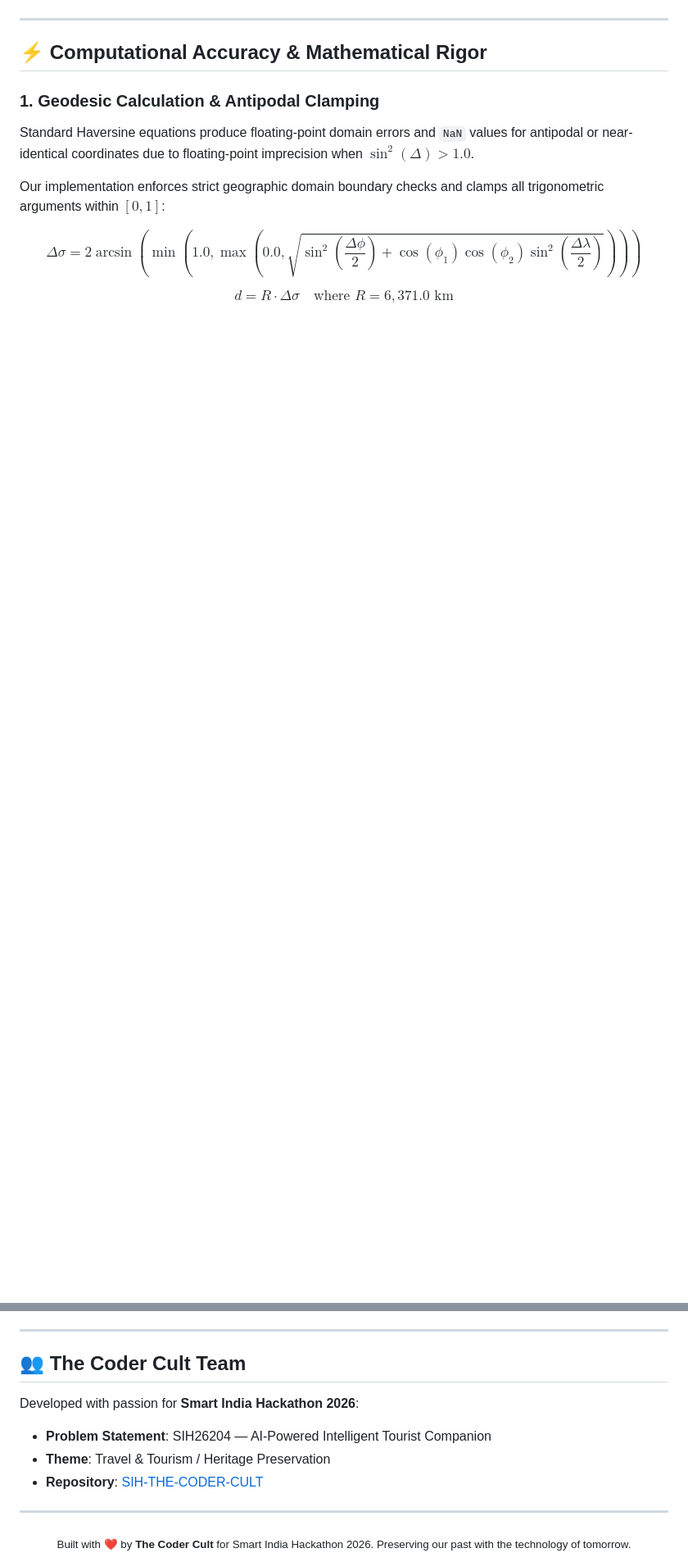
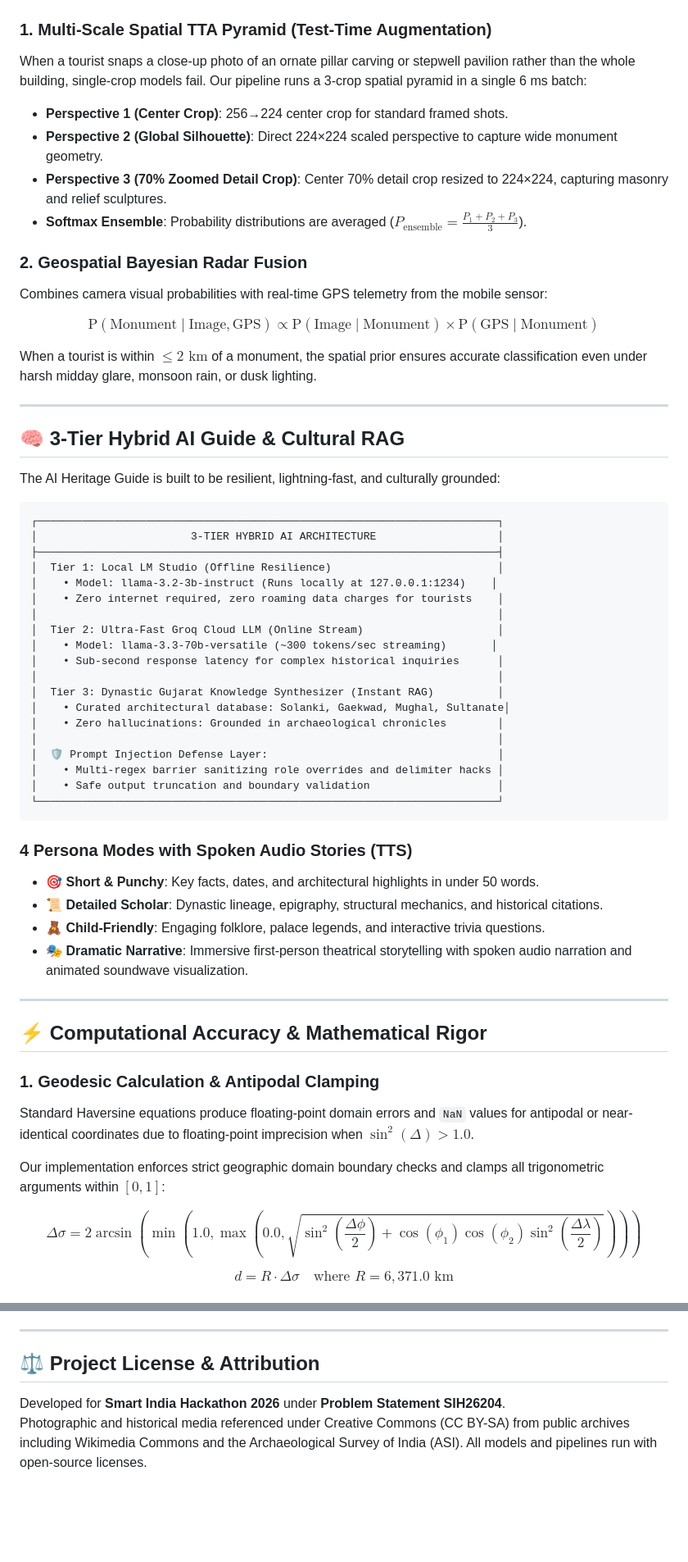
Before and after one commit to Priyankkhatri/SIH-THE-CODER-CULT, a Markdown page: README.md, 2 parts joined by grey strips. Shown at 82% size. Rendered like a GitHub page; blank space fills up the shorter version.

````diff
--- a/README.md
+++ b/README.md
@@ -208,4 +160,52 @@ graph TD
 ```
+
+### 1. Multi-Scale Spatial TTA Pyramid (Test-Time Augmentation)
+When a tourist snaps a close-up photo of an ornate pillar carving or stepwell pavilion rather than the whole building, single-crop models fail. Our pipeline runs a 3-crop spatial pyramid in a single 6 ms batch:
+- **Perspective 1 (Center Crop)**: 256→224 center crop for standard framed shots.
+- **Perspective 2 (Global Silhouette)**: Direct 224×224 scaled perspective to capture wide monument geometry.
+- **Perspective 3 (70% Zoomed Detail Crop)**: Center 70% detail crop resized to 224×224, capturing masonry and relief sculptures.
+- **Softmax Ensemble**: Probability distributions are averaged ($P_{\text{ensemble}} = \frac{P_1 + P_2 + P_3}{3}$).
+
+### 2. Geospatial Bayesian Radar Fusion
+Combines camera visual probabilities with real-time GPS telemetry from the mobile sensor:
+
+$$\text{P}(\text{Monument} \mid \text{Image}, \text{GPS}) \propto \text{P}(\text{Image} \mid \text{Monument}) \times \text{P}(\text{GPS} \mid \text{Monument})$$
+
+When a tourist is within $\le 2\text{ km}$ of a monument, the spatial prior ensures accurate classification even under harsh midday glare, monsoon rain, or dusk lighting.
+
+---
+
+## 🧠 3-Tier Hybrid AI Guide & Cultural RAG
+
+The AI Heritage Guide is built to be resilient, lightning-fast, and culturally grounded:
+
+```
+┌────────────────────────────────────────────────────────────────────────┐
+│                        3-TIER HYBRID AI ARCHITECTURE                   │
+├────────────────────────────────────────────────────────────────────────┤
+│  Tier 1: Local LM Studio (Offline Resilience)                          │
+│    • Model: llama-3.2-3b-instruct (Runs locally at 127.0.0.1:1234)    │
+│    • Zero internet required, zero roaming data charges for tourists    │
+│                                                                        │
+│  Tier 2: Ultra-Fast Groq Cloud LLM (Online Stream)                     │
+│    • Model: llama-3.3-70b-versatile (~300 tokens/sec streaming)       │
+│    • Sub-second response latency for complex historical inquiries      │
+│                                                                        │
+│  Tier 3: Dynastic Gujarat Knowledge Synthesizer (Instant RAG)          │
+│    • Curated architectural database: Solanki, Gaekwad, Mughal, Sultanate│
+│    • Zero hallucinations: Grounded in archaeological chronicles        │
+│                                                                        │
+│  🛡️ Prompt Injection Defense Layer:                                    │
+│    • Multi-regex barrier sanitizing role overrides and delimiter hacks │
+│    • Safe output truncation and boundary validation                    │
+└────────────────────────────────────────────────────────────────────────┘
+```
+
+### 4 Persona Modes with Spoken Audio Stories (TTS)
+- 🎯 **Short & Punchy**: Key facts, dates, and architectural highlights in under 50 words.
+- 📜 **Detailed Scholar**: Dynastic lineage, epigraphy, structural mechanics, and historical citations.
+- 🧸 **Child-Friendly**: Engaging folklore, palace legends, and interactive trivia questions.
+- 🎭 **Dramatic Narrative**: Immersive first-person theatrical storytelling with spoken audio narration and animated soundwave visualization.
 
 ---
 
@@ -464,15 +476,7 @@ All research assets are located inside `datasets/`:
 
 ---
 
-## 👥 The Coder Cult Team
+## ⚖️ Project License & Attribution
 
-Developed with passion for **Smart India Hackathon 2026**:
-- **Problem Statement**: SIH26204 — AI-Powered Intelligent Tourist Companion
-- **Theme**: Travel & Tourism / Heritage Preservation
-- **Repository**: [SIH-THE-CODER-CULT](https://github.com/Priyankkhatri/SIH-THE-CODER-CULT)
-
----
-
-<div align="center">
-  <sub>Built with ❤️ by <b>The Coder Cult</b> for Smart India Hackathon 2026. Preserving our past with the technology of tomorrow.</sub>
-</div>
+Developed for **Smart India Hackathon 2026** under **Problem Statement SIH26204**.
+Photographic and historical media referenced under Creative Commons (CC BY-SA) from public archives including Wikimedia Commons and the Archaeological Survey of India (ASI). All models and pipelines run with open-source licenses.
````
Also changed, not shown: other parts of README.md (+125 -161 lines).
